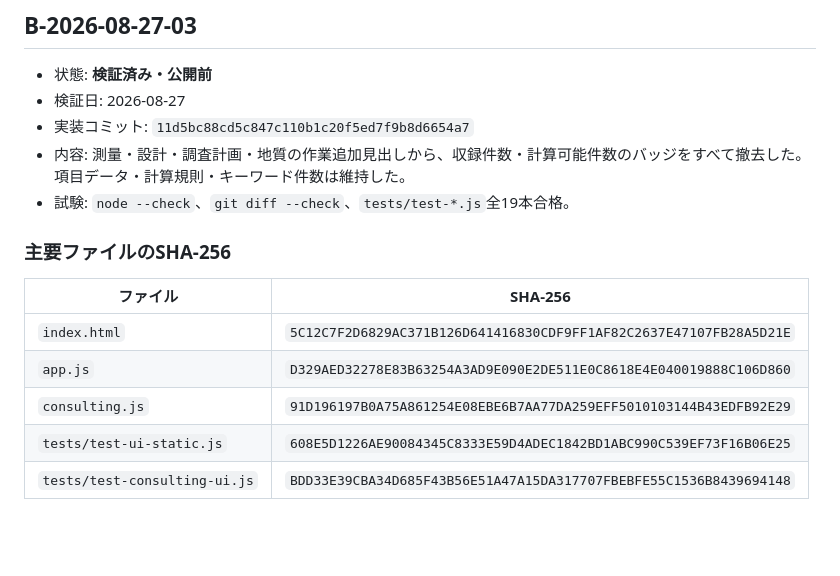
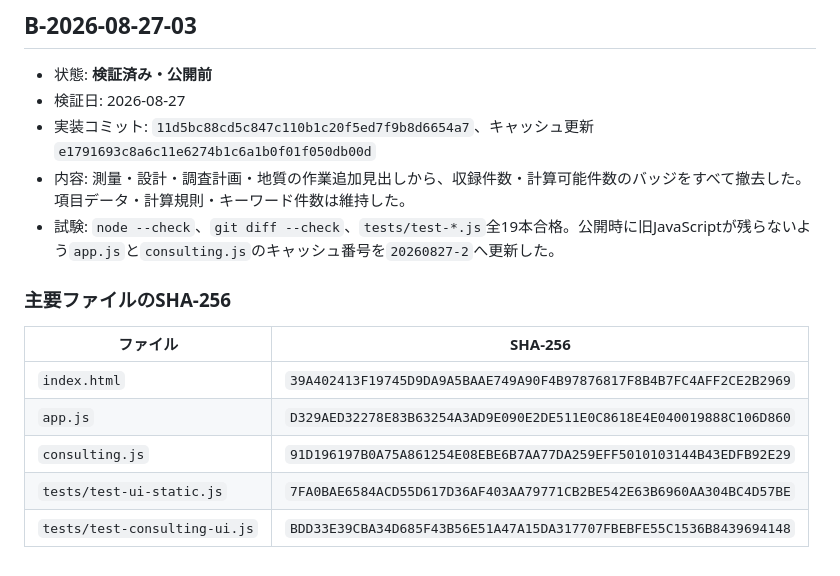
Before and after one commit to iku190t/tokushima-survey-sekisan, a Markdown page: docs/ai-knowledge/VERIFIED_BASELINES.md, the part around the change. GitHub-like rendering; blank space fills up the shorter version.

Commit message:
Record script cache refresh

```diff
--- a/docs/ai-knowledge/VERIFIED_BASELINES.md
+++ b/docs/ai-knowledge/VERIFIED_BASELINES.md
@@ -2761,16 +2761,16 @@ OK: official case search UI is removed while saved-data compatibility remains
 
 - 状態: **検証済み・公開前**
 - 検証日: 2026-08-27
-- 実装コミット: `11d5bc88cd5c847c110b1c20f5ed7f9b8d6654a7`
+- 実装コミット: `11d5bc88cd5c847c110b1c20f5ed7f9b8d6654a7`、キャッシュ更新`e1791693c8a6c11e6274b1c6a1b0f01f050db00d`
 - 内容: 測量・設計・調査計画・地質の作業追加見出しから、収録件数・計算可能件数のバッジをすべて撤去した。項目データ・計算規則・キーワード件数は維持した。
-- 試験: `node --check`、`git diff --check`、`tests/test-*.js`全19本合格。
-
-### 主要ファイルのSHA-256
-
-| ファイル | SHA-256 |
-|---|---|
-| `index.html` | `5C12C7F2D6829AC371B126D641416830CDF9FF1AF82C2637E47107FB28A5D21E` |
+- 試験: `node --check`、`git diff --check`、`tests/test-*.js`全19本合格。公開時に旧JavaScriptが残らないよう`app.js`と`consulting.js`のキャッシュ番号を`20260827-2`へ更新した。
+
+### 主要ファイルのSHA-256
+
+| ファイル | SHA-256 |
+|---|---|
+| `index.html` | `39A402413F19745D9DA9A5BAAE749A90F4B97876817F8B4B7FC4AFF2CE2B2969` |
 | `app.js` | `D329AED32278E83B63254A3AD9E090E2DE511E0C8618E4E040019888C106D860` |
 | `consulting.js` | `91D196197B0A75A861254E08EBE6B7AA77DA259EFF5010103144B43EDFB92E29` |
-| `tests/test-ui-static.js` | `608E5D1226AE90084345C8333E59D4ADEC1842BD1ABC990C539EF73F16B06E25` |
+| `tests/test-ui-static.js` | `7FA0BAE6584ACD55D617D36AF403AA79771CB2BE542E63B6960AA304BC4D57BE` |
 | `tests/test-consulting-ui.js` | `BDD33E39CBA34D685F43B56E51A47A15DA317707FBEBFE55C1536B8439694148` |
```
